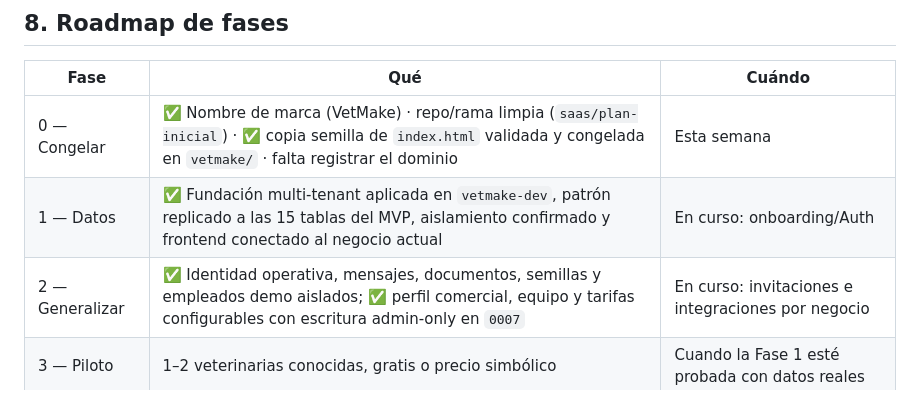
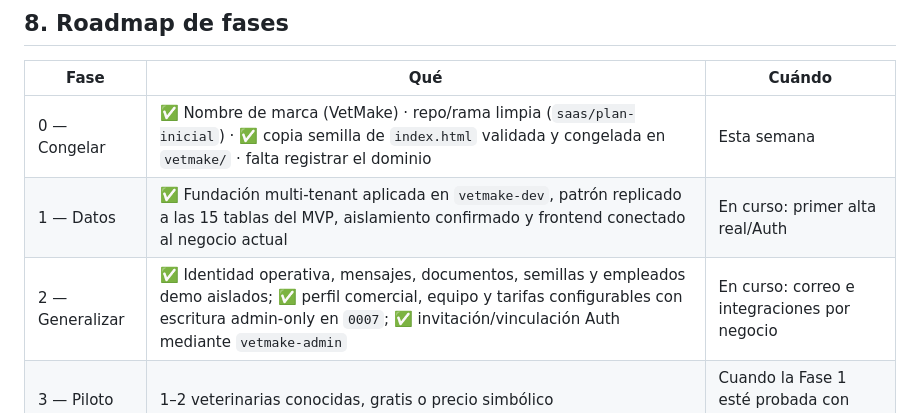
Before and after one commit to victorbeltre/petcolinas, a Markdown page: docs/saas/PLAN.md, the part around one of its changes. Drawn GitHub-style.

```diff
--- a/docs/saas/PLAN.md
+++ b/docs/saas/PLAN.md
@@ -224,8 +227,8 @@ percibido da desde el día uno.
 | Fase | Qué | Cuándo |
 |---|---|---|
 | 0 — Congelar | ✅ Nombre de marca (VetMake) · repo/rama limpia (`saas/plan-inicial`) · ✅ copia semilla de `index.html` validada y congelada en `vetmake/` · falta registrar el dominio | Esta semana |
-| 1 — Datos | ✅ Fundación multi-tenant aplicada en `vetmake-dev`, patrón replicado a las 15 tablas del MVP, aislamiento confirmado y frontend conectado al negocio actual | En curso: onboarding/Auth |
-| 2 — Generalizar | ✅ Identidad operativa, mensajes, documentos, semillas y empleados demo aislados; ✅ perfil comercial, equipo y tarifas configurables con escritura admin-only en `0007` | En curso: invitaciones e integraciones por negocio |
+| 1 — Datos | ✅ Fundación multi-tenant aplicada en `vetmake-dev`, patrón replicado a las 15 tablas del MVP, aislamiento confirmado y frontend conectado al negocio actual | En curso: primer alta real/Auth |
+| 2 — Generalizar | ✅ Identidad operativa, mensajes, documentos, semillas y empleados demo aislados; ✅ perfil comercial, equipo y tarifas configurables con escritura admin-only en `0007`; ✅ invitación/vinculación Auth mediante `vetmake-admin` | En curso: correo e integraciones por negocio |
 | 3 — Piloto | 1–2 veterinarias conocidas, gratis o precio simbólico | Cuando la Fase 1 esté probada con datos reales |
 | 4 — Vender | Primeras clínicas de pago, onboarding manual asistido | Tras un piloto sin incidentes de aislamiento |
 | 5 — Escalar | Autoservicio, más mercados | Más adelante, no parte de este plan todavía |
```
Also changed, not shown: other parts of docs/saas/PLAN.md (+15 -11 lines).
